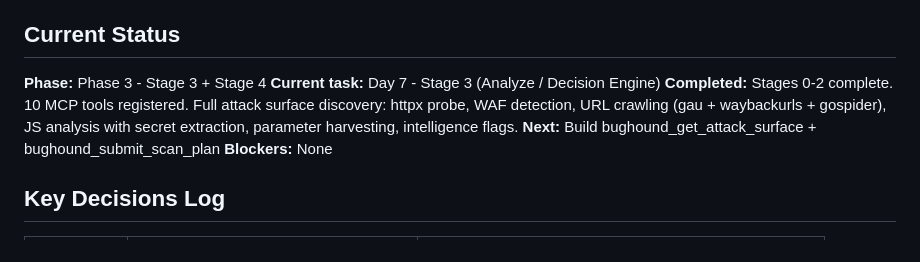
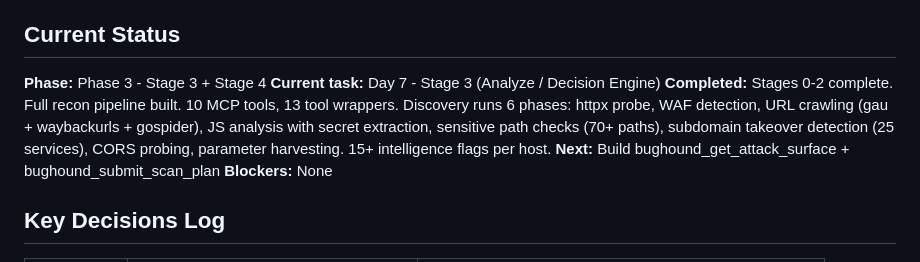
Before and after one commit to binderlabs/BugHound-MCP, a Markdown page: CLAUDE.md, the part around the change. GitHub-like rendering.

```diff
--- a/CLAUDE.md
+++ b/CLAUDE.md
@@ -126,7 +126,7 @@ BugHound/
 
 **Phase:** Phase 3 - Stage 3 + Stage 4
 **Current task:** Day 7 - Stage 3 (Analyze / Decision Engine)
-**Completed:** Stages 0-2 complete. 10 MCP tools registered. Full attack surface discovery: httpx probe, WAF detection, URL crawling (gau + waybackurls + gospider), JS analysis with secret extraction, parameter harvesting, intelligence flags.
+**Completed:** Stages 0-2 complete. Full recon pipeline built. 10 MCP tools, 13 tool wrappers. Discovery runs 6 phases: httpx probe, WAF detection, URL crawling (gau + waybackurls + gospider), JS analysis with secret extraction, sensitive path checks (70+ paths), subdomain takeover detection (25 services), CORS probing, parameter harvesting. 15+ intelligence flags per host.
 **Next:** Build bughound_get_attack_surface + bughound_submit_scan_plan
 **Blockers:** None
 
```
Also changed, not shown: DEVLOG.md (+54 -0 lines), PLAN.md (+7 -0 lines).
